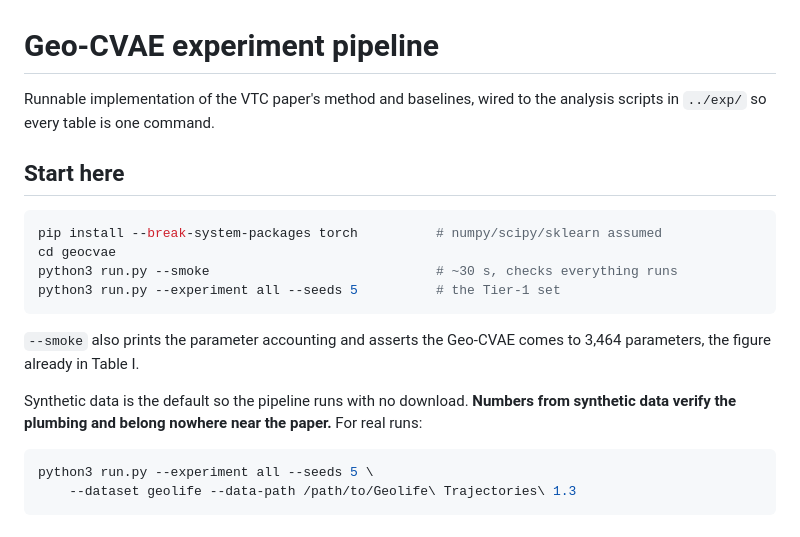
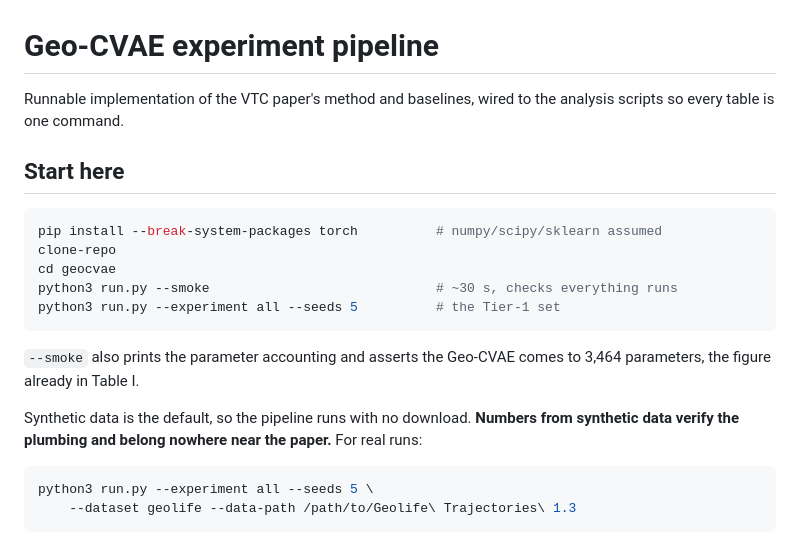
Before and after one commit to mujibur-rahman/GAN, a Markdown page: README.md, the part around the change. Drawn GitHub-style.

Commit message:
Fix grammar and clarity in README.md
Corrected minor grammatical issues and improved clarity in the README.

````diff
--- a/README.md
+++ b/README.md
@@ -1,12 +1,13 @@
 # Geo-CVAE experiment pipeline
 
 Runnable implementation of the VTC paper's method and baselines, wired to the
-analysis scripts in `../exp/` so every table is one command.
+analysis scripts so every table is one command.
 
 ## Start here
 
 ```bash
 pip install --break-system-packages torch          # numpy/scipy/sklearn assumed
+clone-repo
 cd geocvae
 python3 run.py --smoke                             # ~30 s, checks everything runs
 python3 run.py --experiment all --seeds 5          # the Tier-1 set
@@ -15,7 +16,7 @@ python3 run.py --experiment all --seeds 5          # the Tier-1 set
 `--smoke` also prints the parameter accounting and asserts the Geo-CVAE comes
 to 3,464 parameters, the figure already in Table I.
 
-Synthetic data is the default so the pipeline runs with no download. **Numbers
+Synthetic data is the default, so the pipeline runs with no download. **Numbers
 from synthetic data verify the plumbing and belong nowhere near the paper.**
 For real runs:
 
````
